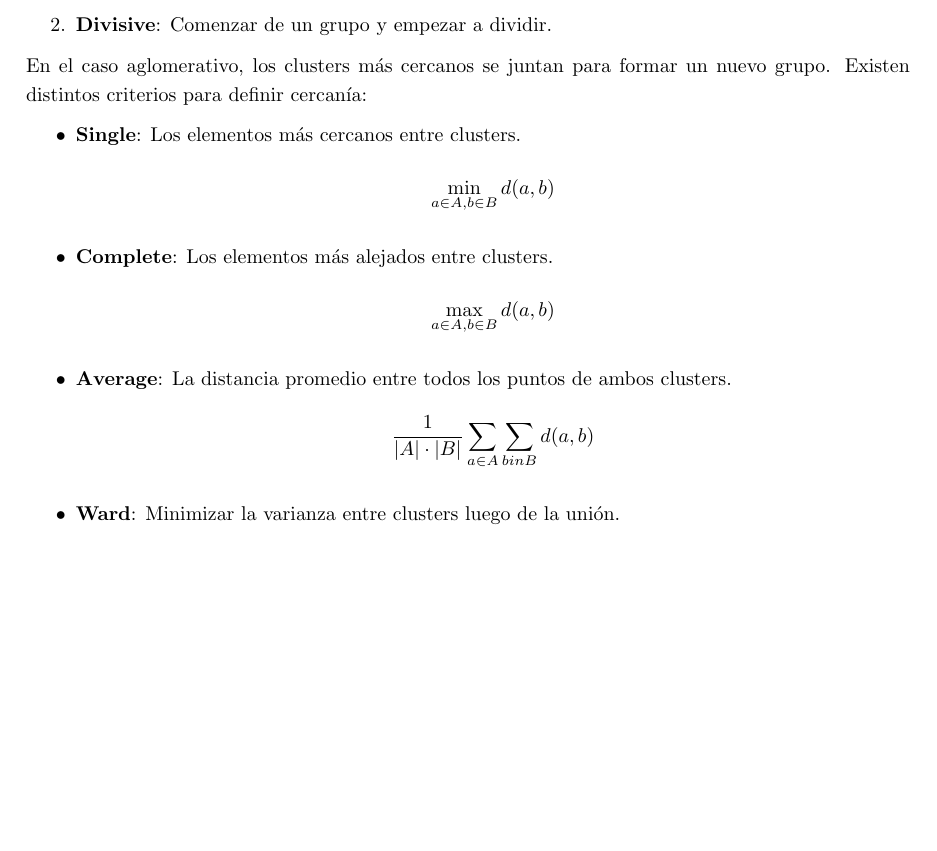
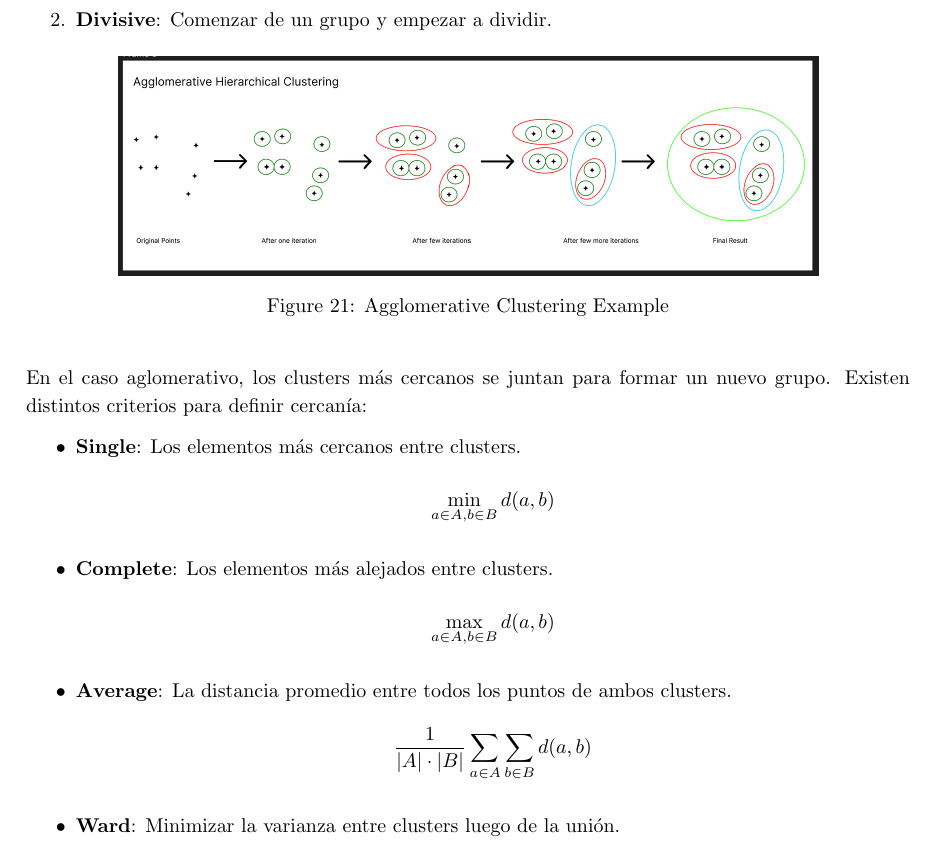
Before and after one commit to Bruno-Moreno/ML---Study, a LaTeX document (ai_algorithms.tex, which reads chapters/ML.tex): part of page 18 of 36, cut so that both start at the same text, the shorter picture padded with empty space. Compiled offline with pdfLaTeX.

Commit message:
Hierarchical Clustering Update

```diff
--- a/chapters/ML.tex
+++ b/chapters/ML.tex
@@ -418,12 +418,18 @@ Los algoritmos de \textit{Hierarchical Clustering} buscan crear jerarquías de g
     \item \textbf{Divisive}: Comenzar de un grupo y empezar a dividir.
 \end{enumerate}
 
+\begin{figure}[H]
+    \center
+    \includegraphics[scale=0.25]{notebooks/ML/img/agg_clustering.png}
+    \caption{Agglomerative Clustering Example}
+\end{figure}
+
 En el caso aglomerativo, los clusters más cercanos se juntan para formar un nuevo grupo. Existen distintos criterios para definir cercanía:
 
 \begin{itemize}
     \item \textbf{Single}: Los elementos más cercanos entre clusters. $$\min_{a \in A, b \in B} d(a,b)$$
     \item \textbf{Complete}: Los elementos más alejados entre clusters.  $$\max_{a \in A, b \in B} d(a,b)$$
-    \item \textbf{Average}: La distancia promedio entre todos los puntos de ambos clusters. $$\frac{1}{|A| \cdot |B|}\sum_{a \in A} \sum_{b in B} d(a,b)$$
+    \item \textbf{Average}: La distancia promedio entre todos los puntos de ambos clusters. $$\frac{1}{|A| \cdot |B|}\sum_{a \in A} \sum_{b \in B} d(a,b)$$
     \item \textbf{Ward}: Minimizar la varianza entre clusters luego de la unión.
     $$\frac{|A|\cdot|B|}{|A \cup B|}||\mu_A - \mu_B||^2 = \sum_{x \in A \cup B}||x - \mu_{A \cup B}||^2 - \sum_{x \in A}||x - \mu_{A}||^2 - \sum_{x \in B}||x - \mu_{B}||^2$$
 \end{itemize}
```
Also changed, not shown: notebooks/ML/img/agg_clustering.png (added).
